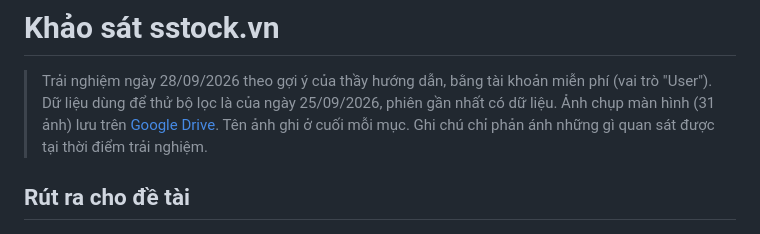
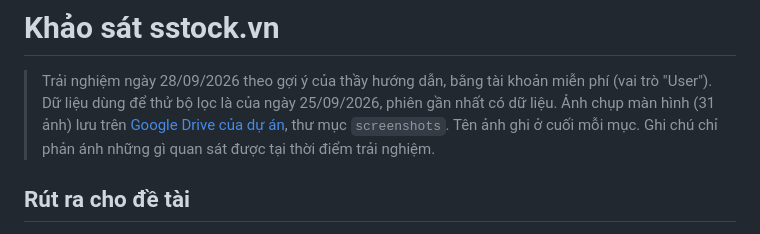
Before and after one commit to Relieq/Stock-Agent, a Markdown page: Baocao/khao-sat/sstock.md, the part around the change. GitHub-like rendering.

Commit message:
Ghi rõ thư mục chứa ảnh khảo sát sstock trên Google Drive

```diff
--- a/Baocao/khao-sat/sstock.md
+++ b/Baocao/khao-sat/sstock.md
@@ -1,7 +1,7 @@
 # Khảo sát sstock.vn
 
 > Trải nghiệm ngày 28/09/2026 theo gợi ý của thầy hướng dẫn, bằng tài khoản miễn phí (vai trò "User"). Dữ liệu dùng để thử bộ lọc là của ngày 25/09/2026, phiên gần nhất có dữ liệu.
-> Ảnh chụp màn hình (31 ảnh) lưu trên [Google Drive](https://drive.google.com/drive/folders/1EhRh39TGHEqmDqDVlqXjQnkIAy3GCSt2?usp=sharing). Tên ảnh ghi ở cuối mỗi mục.
+> Ảnh chụp màn hình (31 ảnh) lưu trên [Google Drive của dự án](https://drive.google.com/drive/folders/1EhRh39TGHEqmDqDVlqXjQnkIAy3GCSt2?usp=sharing), thư mục `screenshots`. Tên ảnh ghi ở cuối mỗi mục.
 > Ghi chú chỉ phản ánh những gì quan sát được tại thời điểm trải nghiệm.
 
 ## Rút ra cho đề tài
```
